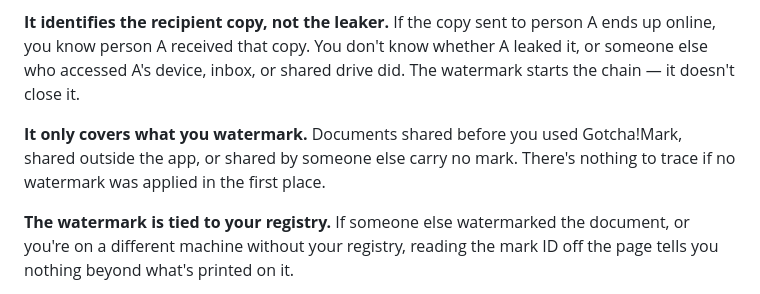
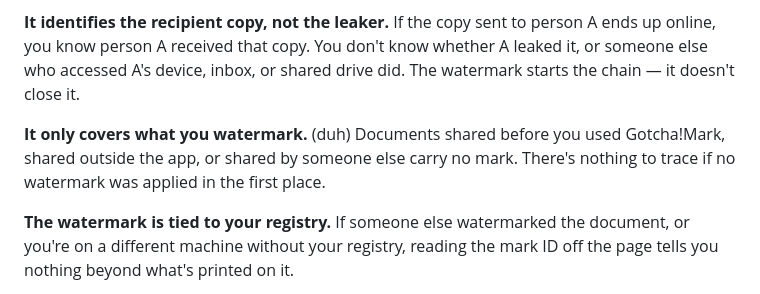
Before and after one commit to sambucci/gotchamark, a Markdown page: README.md, the part around the change. Rendered like a GitHub page.

Commit message:
docs: add (duh) where it belongs
Co-Authored-By: Claude Opus 4.6 <noreply@anthropic.com>

```diff
--- a/README.md
+++ b/README.md
@@ -113,7 +113,7 @@ Gotcha!Mark is a tracing tool, not a security guarantee. Know what it can and ca
 
 **It identifies the recipient copy, not the leaker.** If the copy sent to person A ends up online, you know person A received that copy. You don't know whether A leaked it, or someone else who accessed A's device, inbox, or shared drive did. The watermark starts the chain — it doesn't close it.
 
-**It only covers what you watermark.** Documents shared before you used Gotcha!Mark, shared outside the app, or shared by someone else carry no mark. There's nothing to trace if no watermark was applied in the first place.
+**It only covers what you watermark.** (duh) Documents shared before you used Gotcha!Mark, shared outside the app, or shared by someone else carry no mark. There's nothing to trace if no watermark was applied in the first place.
 
 **The watermark is tied to your registry.** If someone else watermarked the document, or you're on a different machine without your registry, reading the mark ID off the page tells you nothing beyond what's printed on it.
 
```
